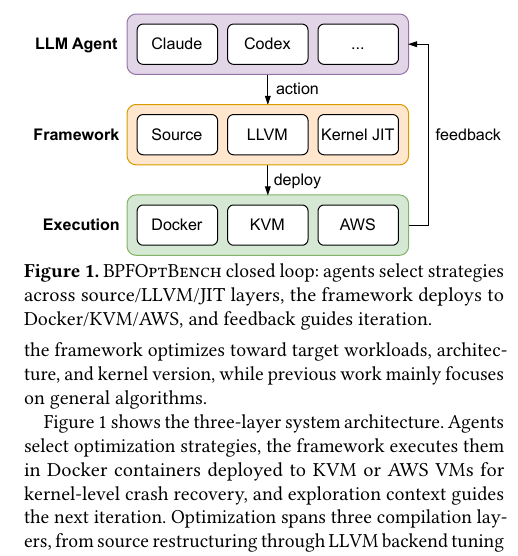
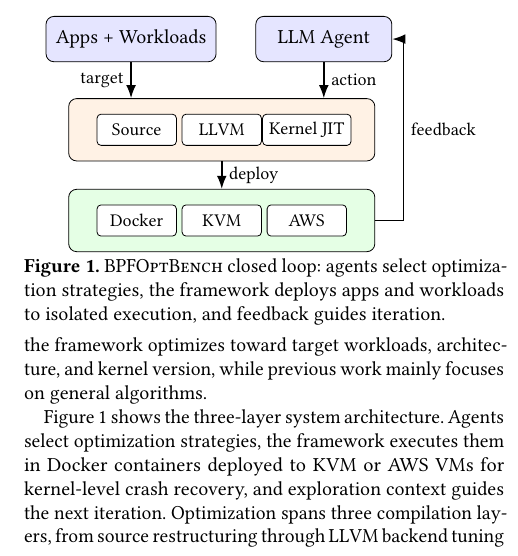
Before and after one commit to yunwei37/ebpf27-bpfoptbench, a LaTeX paper (main.tex): part of one column of page 2 of 3, cut at the place of the change. Compiled offline with pdfLaTeX.

Commit message:
Enhance architecture diagram in main.tex to illustrate optimization strategies and feedback loop in \sys framework

```diff
--- a/main.tex
+++ b/main.tex
@@ -176,10 +176,39 @@
 % \end{figure}
 
 \begin{figure}[t]
-    \centering
-    \includegraphics[width=\columnwidth]{figures/figure-1.pdf}
-    \caption{\sys closed loop: agents select strategies across source/LLVM/JIT layers, the framework deploys to Docker/KVM/AWS, and feedback guides iteration.}
-    \label{fig:arch}
+\centering
+\begin{tikzpicture}[
+  bigbox/.style={draw, rounded corners=4pt, minimum width=2.4cm, minimum height=0.8cm},
+  layer/.style={draw, rounded corners=4pt, minimum width=5.4cm, minimum height=1.1cm},
+  smallbox/.style={draw, rounded corners=2pt, font=\small, minimum height=0.55cm, minimum width=1.4cm, fill=white},
+  label/.style={font=\normalsize\bfseries},
+  arrowlabel/.style={font=\small},
+  arrow/.style={-Latex, thick}
+]
+% Top layer - two boxes side by side
+\node[bigbox, fill=blue!10, minimum width=3cm] (apps) at (-1.6,0) {Apps + Workloads};
+\node[bigbox, fill=blue!10] (agent) at (1.8,0) {LLM Agent};
+
+% Framework layer
+\node[layer, fill=orange!10] (framework) at (0,-1.6) {};
+\node[smallbox] at ([xshift=-1.5cm]framework.center) (source) {Source};
+\node[smallbox] at (framework.center) (llvm) {LLVM};
+\node[smallbox] at ([xshift=1.5cm]framework.center) (jit) {Kernel JIT};
+
+% Execution layer
+\node[layer, fill=green!10] (exec) at (0,-3.2) {};
+\node[smallbox] at ([xshift=-1.5cm]exec.center) (docker) {Docker};
+\node[smallbox] at (exec.center) (kvm) {KVM};
+\node[smallbox] at ([xshift=1.5cm]exec.center) (aws) {AWS};
+
+% Arrows
+\draw[arrow] (apps.south) -- node[left, arrowlabel] {target} (apps.south |- framework.north);
+\draw[arrow] (agent.south) -- node[right, arrowlabel] {action} (agent.south |- framework.north);
+\draw[arrow] (framework.south) -- node[right, arrowlabel] {deploy} (exec.north);
+\draw[arrow] (exec.east) -- ++(0.5,0) |- node[right, arrowlabel, pos=0.25] {feedback} (agent.east);
+\end{tikzpicture}
+\caption{\sys closed loop: agents select optimization strategies, the framework deploys apps and workloads to isolated execution, and feedback guides iteration.}
+\label{fig:arch}
 \end{figure}
 
 % \paragraph{Process.}
```
